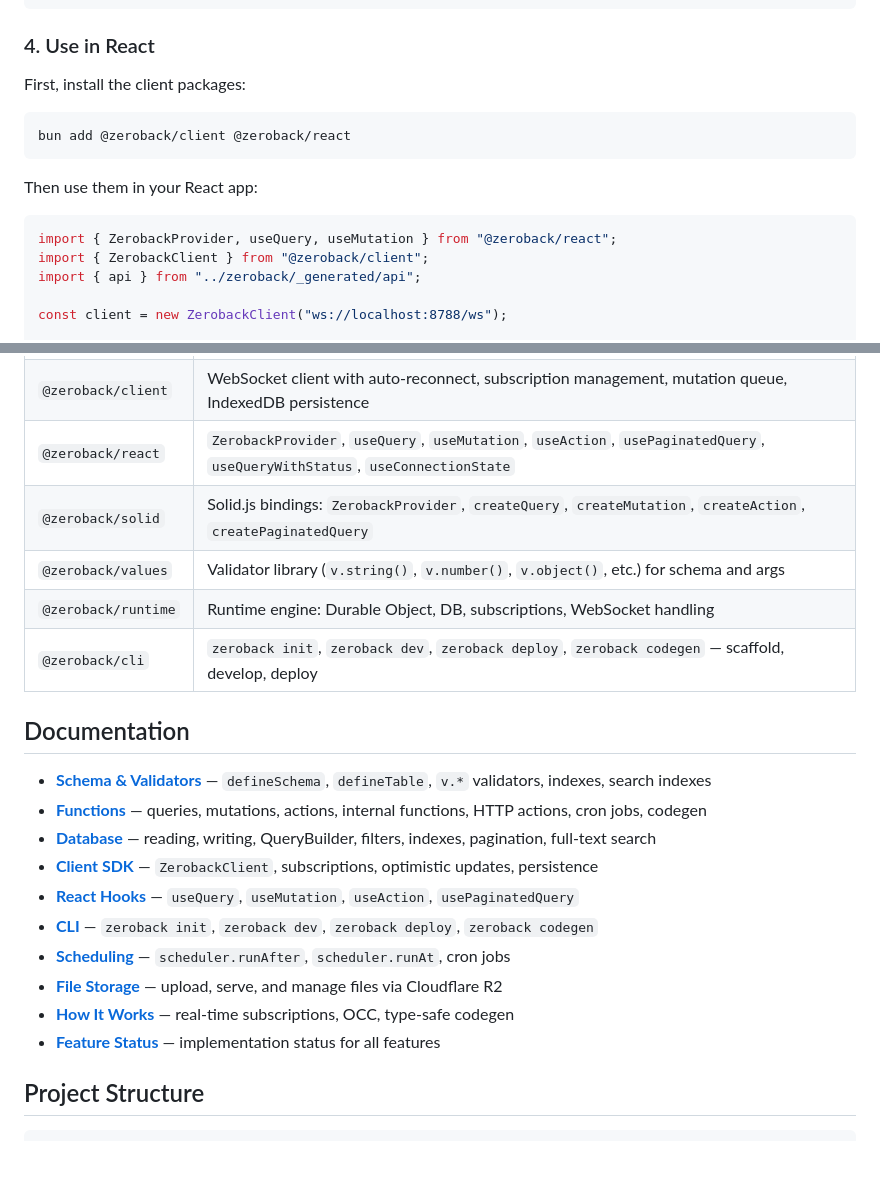
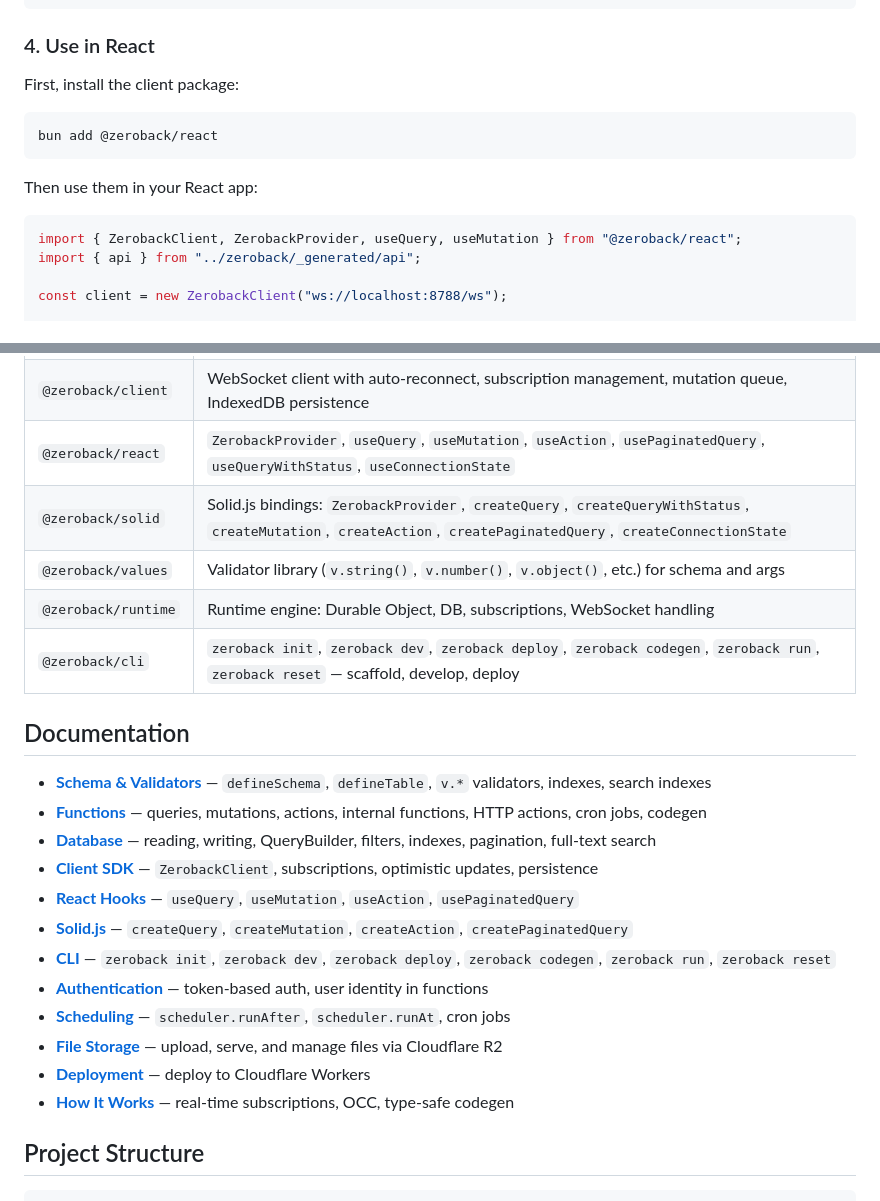
Before and after one commit to zerodeploy-dev/zeroback, a Markdown page: README.md, 2 parts joined by grey strips. Drawn GitHub-style; blank space fills up the shorter version.

Commit message:
docs: update README with correct imports, links, and package descriptions
- Fix React example to import ZerobackClient from @zeroback/react
- Add missing Solid.js exports (createQueryWithStatus, createConnectionState)
- Add missing CLI commands (run, reset)
- Point doc links to zeroback.dev website
- Add authentication, solid, and deployment doc entries
- Remove non-existent feature-status link

Co-Authored-By: Claude Opus 4.6 (1M context) <noreply@anthropic.com>

````diff
--- a/README.md
+++ b/README.md
@@ -121,17 +121,16 @@ export const send = mutation({
 
 ### 4. Use in React
 
-First, install the client packages:
+First, install the client package:
 
 ```bash
-bun add @zeroback/client @zeroback/react
+bun add @zeroback/react
 ```
 
 Then use them in your React app:
 
 ```tsx
-import { ZerobackProvider, useQuery, useMutation } from "@zeroback/react";
-import { ZerobackClient } from "@zeroback/client";
+import { ZerobackClient, ZerobackProvider, useQuery, useMutation } from "@zeroback/react";
 import { api } from "../zeroback/_generated/api";
 
 const client = new ZerobackClient("ws://localhost:8788/ws");
@@ -229,23 +228,25 @@ For many apps (internal tools, collaborative docs, moderate-traffic SaaS), these
 | `@zeroback/server` | Define schemas, queries, mutations. Database reader/writer, query builder, filter DSL |
 | `@zeroback/client` | WebSocket client with auto-reconnect, subscription management, mutation queue, IndexedDB persistence |
 | `@zeroback/react` | `ZerobackProvider`, `useQuery`, `useMutation`, `useAction`, `usePaginatedQuery`, `useQueryWithStatus`, `useConnectionState` |
-| `@zeroback/solid` | Solid.js bindings: `ZerobackProvider`, `createQuery`, `createMutation`, `createAction`, `createPaginatedQuery` |
+| `@zeroback/solid` | Solid.js bindings: `ZerobackProvider`, `createQuery`, `createQueryWithStatus`, `createMutation`, `createAction`, `createPaginatedQuery`, `createConnectionState` |
 | `@zeroback/values` | Validator library (`v.string()`, `v.number()`, `v.object()`, etc.) for schema and args |
 | `@zeroback/runtime` | Runtime engine: Durable Object, DB, subscriptions, WebSocket handling |
-| `@zeroback/cli` | `zeroback init`, `zeroback dev`, `zeroback deploy`, `zeroback codegen` — scaffold, develop, deploy |
+| `@zeroback/cli` | `zeroback init`, `zeroback dev`, `zeroback deploy`, `zeroback codegen`, `zeroback run`, `zeroback reset` — scaffold, develop, deploy |
 
 ## Documentation
 
-- **[Schema & Validators](docs/schema.md)** — `defineSchema`, `defineTable`, `v.*` validators, indexes, search indexes
-- **[Functions](docs/functions.md)** — queries, mutations, actions, internal functions, HTTP actions, cron jobs, codegen
-- **[Database](docs/database.md)** — reading, writing, QueryBuilder, filters, indexes, pagination, full-text search
-- **[Client SDK](docs/client.md)** — `ZerobackClient`, subscriptions, optimistic updates, persistence
-- **[React Hooks](docs/react.md)** — `useQuery`, `useMutation`, `useAction`, `usePaginatedQuery`
-- **[CLI](docs/cli.md)** — `zeroback init`, `zeroback dev`, `zeroback deploy`, `zeroback codegen`
-- **[Scheduling](docs/scheduling.md)** — `scheduler.runAfter`, `scheduler.runAt`, cron jobs
-- **[File Storage](docs/storage.md)** — upload, serve, and manage files via Cloudflare R2
-- **[How It Works](docs/how-it-works.md)** — real-time subscriptions, OCC, type-safe codegen
-- **[Feature Status](docs/feature-status.md)** — implementation status for all features
+- **[Schema & Validators](https://zeroback.dev/schema)** — `defineSchema`, `defineTable`, `v.*` validators, indexes, search indexes
+- **[Functions](https://zeroback.dev/functions)** — queries, mutations, actions, internal functions, HTTP actions, cron jobs, codegen
+- **[Database](https://zeroback.dev/database)** — reading, writing, QueryBuilder, filters, indexes, pagination, full-text search
+- **[Client SDK](https://zeroback.dev/client)** — `ZerobackClient`, subscriptions, optimistic updates, persistence
+- **[React Hooks](https://zeroback.dev/react)** — `useQuery`, `useMutation`, `useAction`, `usePaginatedQuery`
+- **[Solid.js](https://zeroback.dev/solid)** — `createQuery`, `createMutation`, `createAction`, `createPaginatedQuery`
+- **[CLI](https://zeroback.dev/cli)** — `zeroback init`, `zeroback dev`, `zeroback deploy`, `zeroback codegen`, `zeroback run`, `zeroback reset`
+- **[Authentication](https://zeroback.dev/authentication)** — token-based auth, user identity in functions
+- **[Scheduling](https://zeroback.dev/scheduling)** — `scheduler.runAfter`, `scheduler.runAt`, cron jobs
+- **[File Storage](https://zeroback.dev/storage)** — upload, serve, and manage files via Cloudflare R2
+- **[Deployment](https://zeroback.dev/deployment)** — deploy to Cloudflare Workers
+- **[How It Works](https://zeroback.dev/how-it-works)** — real-time subscriptions, OCC, type-safe codegen
 
 ## Project Structure
 
````
